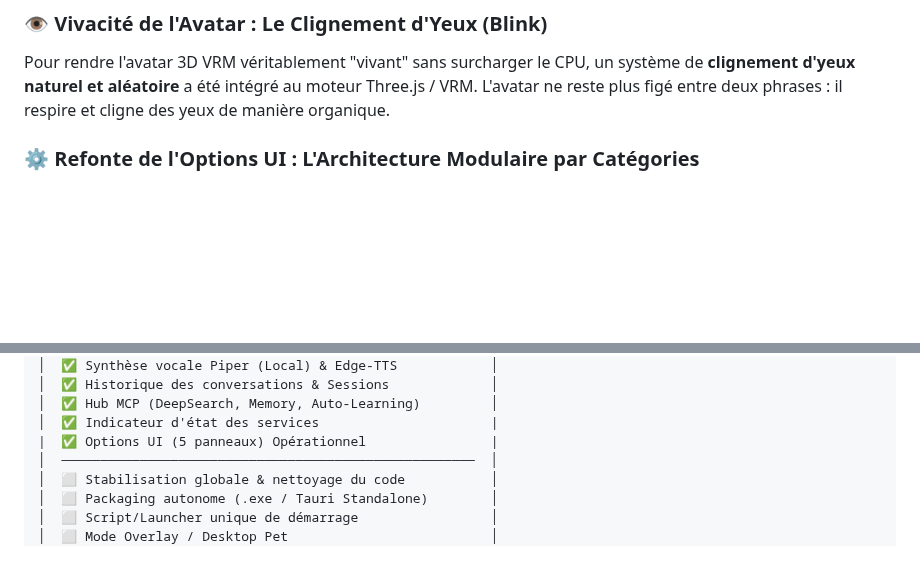
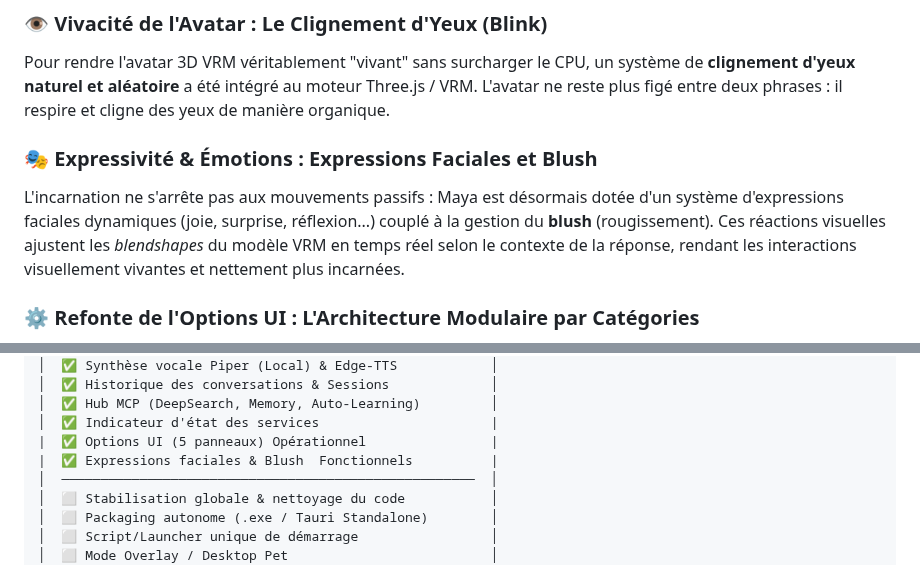
Before and after one commit to IronWoodten/project-maya, a Markdown page: docs/dev.journey.md, 2 parts joined by grey strips. Drawn GitHub-style; blank space fills up the shorter version.

Commit message:
Enhance avatar expressiveness with facial expressions
Added a section on facial expressions and blush for dynamic visual reactions in the avatar.

```diff
--- a/docs/dev.journey.md
+++ b/docs/dev.journey.md
@@ -72,6 +72,9 @@ Cette interface a dépassé le stade de prototype pour devenir une application c
 
 ### 👁️ Vivacité de l'Avatar : Le Clignement d'Yeux (Blink)
 Pour rendre l'avatar 3D VRM véritablement "vivant" sans surcharger le CPU, un système de **clignement d'yeux naturel et aléatoire** a été intégré au moteur Three.js / VRM. L'avatar ne reste plus figé entre deux phrases : il respire et cligne des yeux de manière organique.
+
+### 🎭 Expressivité & Émotions : Expressions Faciales et Blush
+L'incarnation ne s'arrête pas aux mouvements passifs : Maya est désormais dotée d'un système d'expressions faciales dynamiques (joie, surprise, réflexion...) couplé à la gestion du **blush** (rougissement). Ces réactions visuelles ajustent les *blendshapes* du modèle VRM en temps réel selon le contexte de la réponse, rendant les interactions visuellement vivantes et nettement plus incarnées.
 
 ### ⚙️ Refonte de l'Options UI : L'Architecture Modulaire par Catégories
 
@@ -166,6 +169,7 @@ La base fonctionnelle est désormais **solide et éprouvée**. L'objectif n'est
 │  ✅ Hub MCP (DeepSearch, Memory, Auto-Learning)         │
 │  ✅ Indicateur d'état des services                      |
 |  ✅ Options UI (5 panneaux) Opérationnel                |
+|  ✅ Expressions faciales & Blush  Fonctionnels          |
 │  ─────────────────────────────────────────────────────  │
 │  ⬜ Stabilisation globale & nettoyage du code           │
 │  ⬜ Packaging autonome (.exe / Tauri Standalone)        │
```
